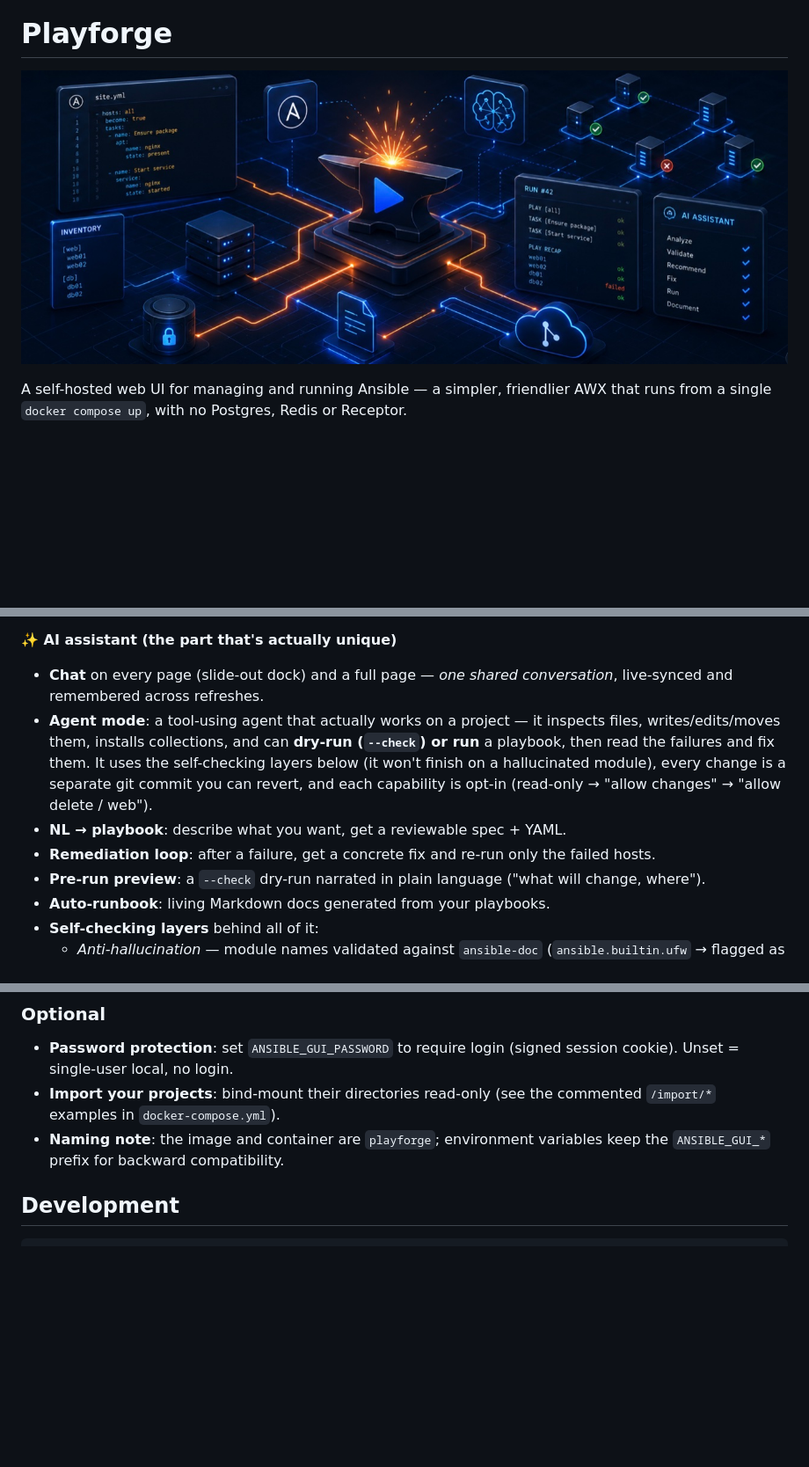
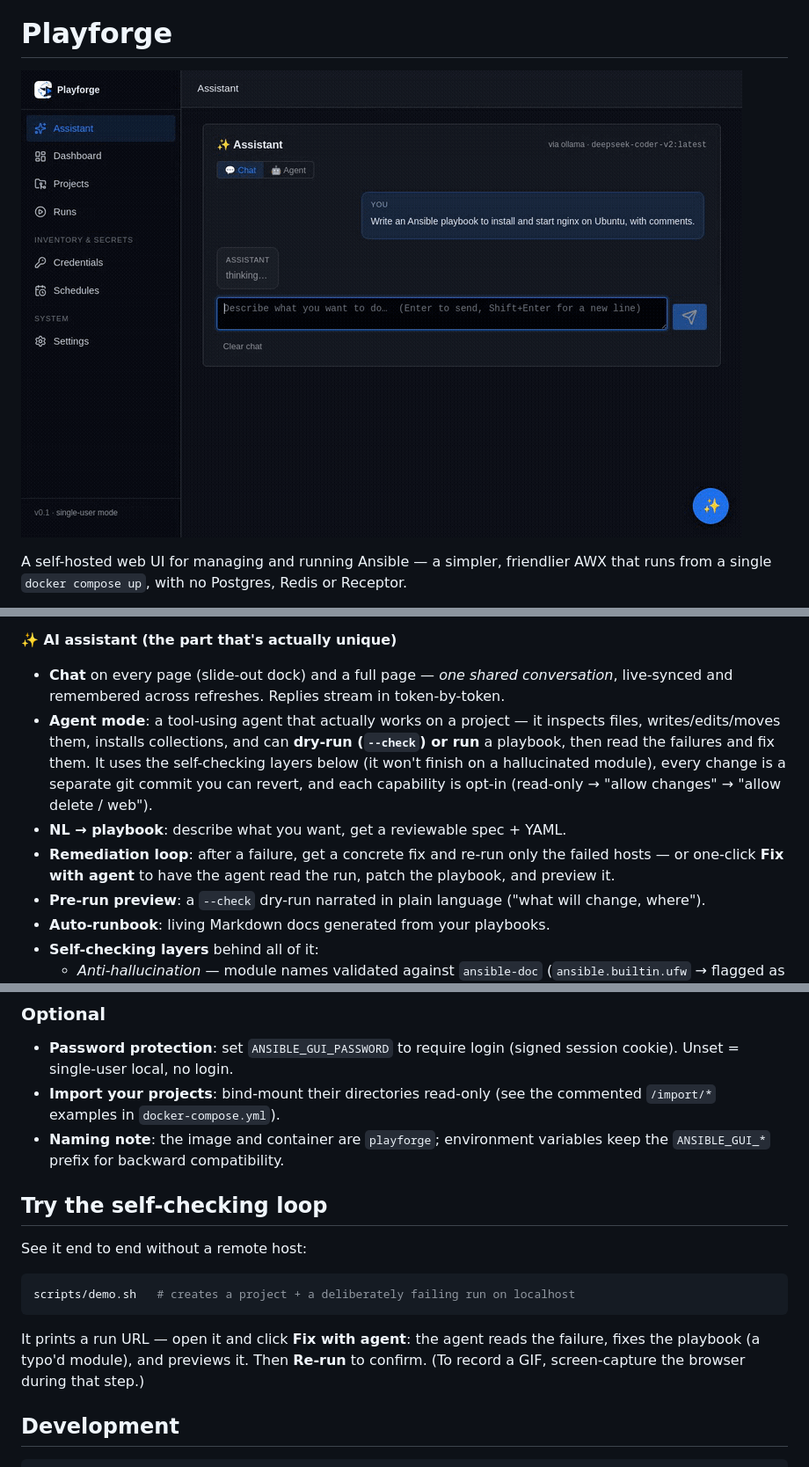
Before and after one commit to mar0ls/playforge, a Markdown page: README.md, 3 parts joined by grey strips. Shown: that part at 88% size. GitHub-like rendering; pictures changed too: assets/demo.gif (added), assets/hero.jpg (deleted); blank space fills up the shorter version.

````diff
--- a/README.md
+++ b/README.md
@@ -2,7 +2,7 @@
 
 # Playforge
 
-![Playforge](assets/hero.jpg)
+![Playforge — generating a playbook, streamed token-by-token and self-checked](assets/demo.gif)
 
 A self-hosted web UI for managing and running Ansible — a simpler, friendlier AWX
 that runs from a single `docker compose up`, with no Postgres, Redis or Receptor.
@@ -52,7 +52,7 @@ grounds every answer in your real modules and files — fully offline.
 
 **✨ AI assistant (the part that's actually unique)**
 - **Chat** on every page (slide-out dock) and a full page — *one shared conversation*,
-  live-synced and remembered across refreshes.
+  live-synced and remembered across refreshes. Replies stream in token-by-token.
 - **Agent mode**: a tool-using agent that actually works on a project — it inspects
   files, writes/edits/moves them, installs collections, and can **dry-run (`--check`)
   or run** a playbook, then read the failures and fix them. It uses the
@@ -61,7 +61,8 @@ grounds every answer in your real modules and files — fully offline.
   (read-only → "allow changes" → "allow delete / web").
 - **NL → playbook**: describe what you want, get a reviewable spec + YAML.
 - **Remediation loop**: after a failure, get a concrete fix and re-run only the
-  failed hosts.
+  failed hosts — or one-click **Fix with agent** to have the agent read the run,
+  patch the playbook, and preview it.
 - **Pre-run preview**: a `--check` dry-run narrated in plain language ("what will
   change, where").
 - **Auto-runbook**: living Markdown docs generated from your playbooks.
@@ -104,6 +105,18 @@ git repos, SQLite) lives under `./data` on the host and survives rebuilds.
   commented `/import/*` examples in `docker-compose.yml`).
 - **Naming note**: the image and container are `playforge`; environment variables
   keep the `ANSIBLE_GUI_*` prefix for backward compatibility.
+
+## Try the self-checking loop
+
+See it end to end without a remote host:
+
+```bash
+scripts/demo.sh   # creates a project + a deliberately failing run on localhost
+```
+
+It prints a run URL — open it and click **Fix with agent**: the agent reads the
+failure, fixes the playbook (a typo'd module), and previews it. Then **Re-run** to
+confirm. (To record a GIF, screen-capture the browser during that step.)
 
 ## Development
 
````
Also changed, not shown: CHANGELOG.md (+18 -0 lines), 12 other files.
